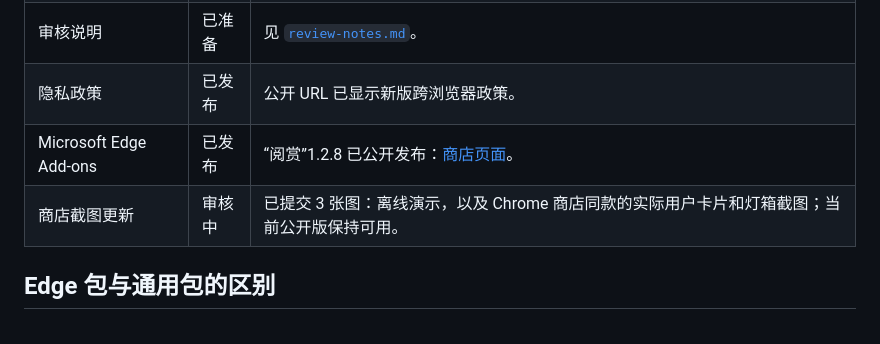
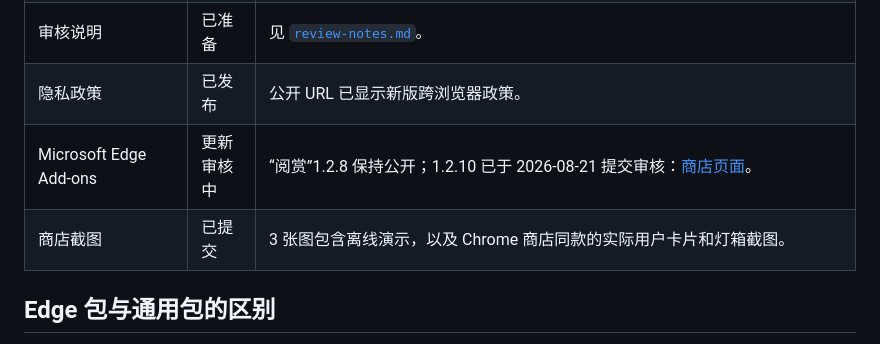
Before and after one commit to BoWuGit/jike-polish, a Markdown page: edge/README.md, the part around the change. Rendered like a GitHub page.

Commit message:
docs: record Edge 1.2.10 submission

```diff
--- a/edge/README.md
+++ b/edge/README.md
@@ -14,8 +14,8 @@
 | 商店文案 | 已准备 | 见 [`store-listing.zh-CN.md`](./store-listing.zh-CN.md)。 |
 | 审核说明 | 已准备 | 见 [`review-notes.md`](./review-notes.md)。 |
 | 隐私政策 | 已发布 | 公开 URL 已显示新版跨浏览器政策。 |
-| Microsoft Edge Add-ons | 已发布 | “阅赏”1.2.8 已公开发布：[商店页面](https://microsoftedge.microsoft.com/addons/detail/%E9%98%85%E8%B5%8F/hlnncldckloekgkkbimpbhlgopjcmbdi)。 |
-| 商店截图更新 | 审核中 | 已提交 3 张图：离线演示，以及 Chrome 商店同款的实际用户卡片和灯箱截图；当前公开版保持可用。 |
+| Microsoft Edge Add-ons | 更新审核中 | “阅赏”1.2.8 保持公开；1.2.10 已于 2026-08-21 提交审核：[商店页面](https://microsoftedge.microsoft.com/addons/detail/%E9%98%85%E8%B5%8F/hlnncldckloekgkkbimpbhlgopjcmbdi)。 |
+| 商店截图 | 已提交 | 3 张图包含离线演示，以及 Chrome 商店同款的实际用户卡片和灯箱截图。 |
 
 ## Edge 包与通用包的区别
 
```
Also changed, not shown: edge/review-notes.md (+2 -2 lines).
